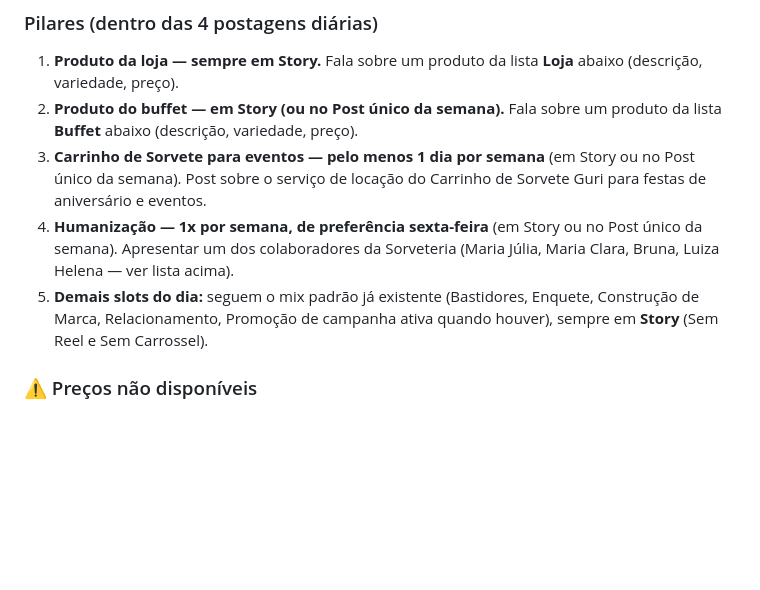
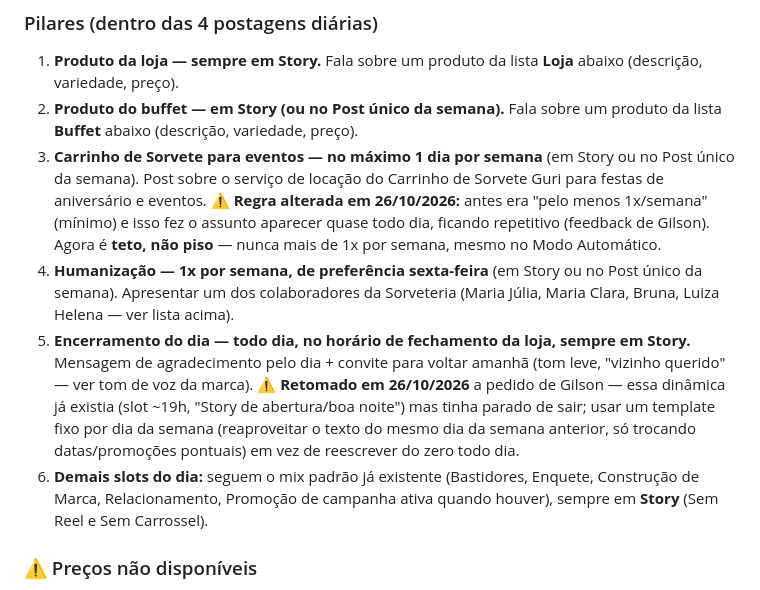
Before and after one commit to Gmais/Redes-Sociais, a Markdown page: CONTEXTO.md, the part around the change. Rendered like a GitHub page; blank space fills up the shorter version.

Commit message:
docs: ajusta regras de conteudo da Sorveteria no CONTEXTO.md
- Carrinho de Sorvete: "pelo menos 1x/semana" virou "no maximo 1x/semana"
  (o minimo estava fazendo o assunto sair quase todo dia, Gilson achou
  repetitivo).
- Retoma a dinamica de encerramento do dia (agradecimento + convite pra
  voltar amanha, perto do horario de fechamento) que ja existia antes
  e tinha parado de sair.

Co-Authored-By: Claude Sonnet 5 <noreply@anthropic.com>

```diff
--- a/CONTEXTO.md
+++ b/CONTEXTO.md
@@ -227,9 +227,10 @@ Fonte: www.planetacorpoclubmais.com.br/mqv (conferida em 13/10/2026).
 ### Pilares (dentro das 4 postagens diárias)
 1. **Produto da loja — sempre em Story.** Fala sobre um produto da lista **Loja** abaixo (descrição, variedade, preço).
 2. **Produto do buffet — em Story (ou no Post único da semana).** Fala sobre um produto da lista **Buffet** abaixo (descrição, variedade, preço).
-3. **Carrinho de Sorvete para eventos — pelo menos 1 dia por semana** (em Story ou no Post único da semana). Post sobre o serviço de locação do Carrinho de Sorvete Guri para festas de aniversário e eventos.
+3. **Carrinho de Sorvete para eventos — no máximo 1 dia por semana** (em Story ou no Post único da semana). Post sobre o serviço de locação do Carrinho de Sorvete Guri para festas de aniversário e eventos. ⚠️ **Regra alterada em 26/10/2026:** antes era "pelo menos 1x/semana" (mínimo) e isso fez o assunto aparecer quase todo dia, ficando repetitivo (feedback de Gilson). Agora é **teto, não piso** — nunca mais de 1x por semana, mesmo no Modo Automático.
 4. **Humanização — 1x por semana, de preferência sexta-feira** (em Story ou no Post único da semana). Apresentar um dos colaboradores da Sorveteria (Maria Júlia, Maria Clara, Bruna, Luiza Helena — ver lista acima).
-5. **Demais slots do dia:** seguem o mix padrão já existente (Bastidores, Enquete, Construção de Marca, Relacionamento, Promoção de campanha ativa quando houver), sempre em **Story** (Sem Reel e Sem Carrossel).
+5. **Encerramento do dia — todo dia, no horário de fechamento da loja, sempre em Story.** Mensagem de agradecimento pelo dia + convite para voltar amanhã (tom leve, "vizinho querido" — ver tom de voz da marca). ⚠️ **Retomado em 26/10/2026** a pedido de Gilson — essa dinâmica já existia (slot ~19h, "Story de abertura/boa noite") mas tinha parado de sair; usar um template fixo por dia da semana (reaproveitar o texto do mesmo dia da semana anterior, só trocando datas/promoções pontuais) em vez de reescrever do zero todo dia.
+6. **Demais slots do dia:** seguem o mix padrão já existente (Bastidores, Enquete, Construção de Marca, Relacionamento, Promoção de campanha ativa quando houver), sempre em **Story** (Sem Reel e Sem Carrossel).
 
 ### ⚠️ Preços não disponíveis
 A lista de produtos enviada por Gilson (`produtos - produtos.csv`, 18/08/2026) veio com a coluna de preço em branco. **Não inventar valores** — perguntar a Gilson o preço antes de citar um número específico num post, ou usar linguagem sem valor até ele fornecer. **Exceção autorizada:** Sorvete Guri Gurt por **R$ 0,99** na promoção do Dia das Crianças (ver 🎬 Campanhas).
```
